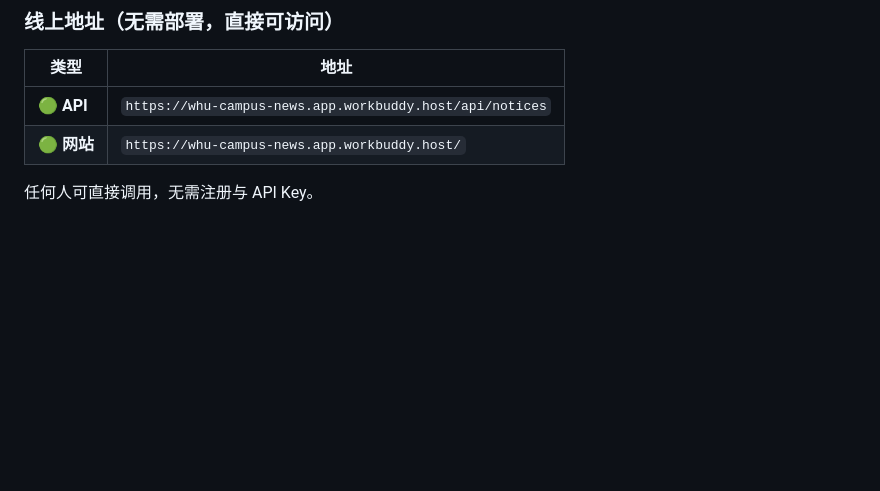
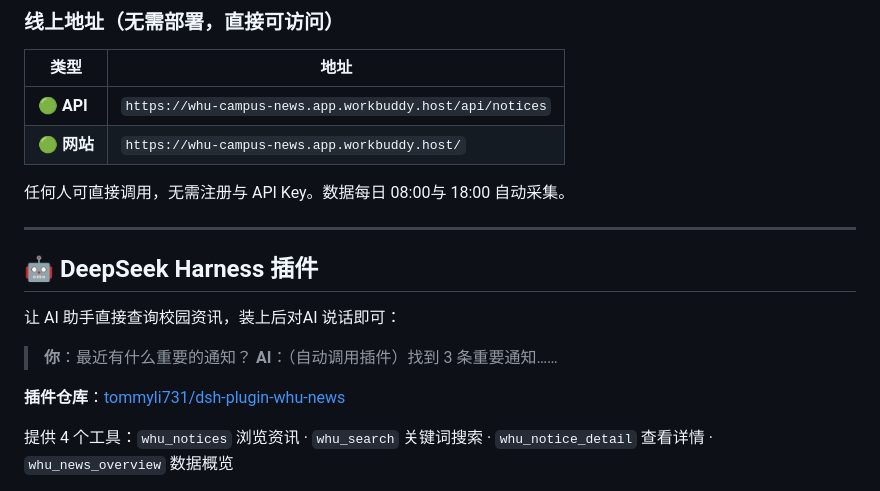
Before and after one commit to tommyli731/whu-campus-news, a Markdown page: README.md, the part around one of its changes. Drawn GitHub-style; blank space fills up the shorter version.

Commit message:
docs: README 补充 DeepSeek Harness 插件说明

```diff
--- a/README.md
+++ b/README.md
@@ -40,4 +40,18 @@ python api.py     # http://localhost:8000
 | 🟢 **API** | `https://whu-campus-news.app.workbuddy.host/api/notices` |
 | 🟢 **网站** | `https://whu-campus-news.app.workbuddy.host/` |
 
-任何人可直接调用，无需注册与 API Key。
+任何人可直接调用，无需注册与 API Key。数据每日 08:00与 18:00 自动采集。
+
+---
+
+## 🤖 DeepSeek Harness 插件
+
+让 AI 助手直接查询校园资讯，装上后对AI 说话即可：
+
+> **你**：最近有什么重要的通知？
+> **AI**：（自动调用插件）找到 3 条重要通知……
+
+**插件仓库**：[tommyli731/dsh-plugin-whu-news](https://github.com/tommyli731/dsh-plugin-whu-news)
+
+提供 4 个工具：`whu_notices` 浏览资讯 · `whu_search` 关键词搜索 · `whu_notice_detail` 查看详情 · `whu_news_overview` 数据概览
+
```
Also changed, not shown: other parts of README.md (+1 -0 lines).
